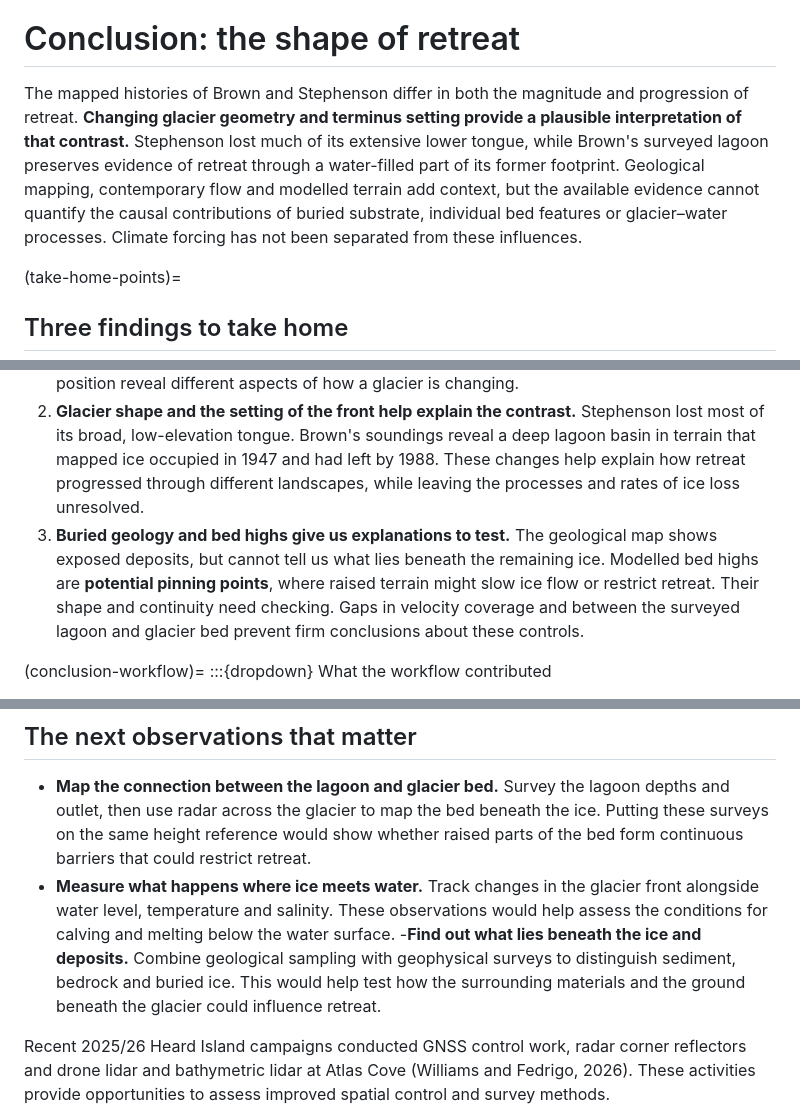
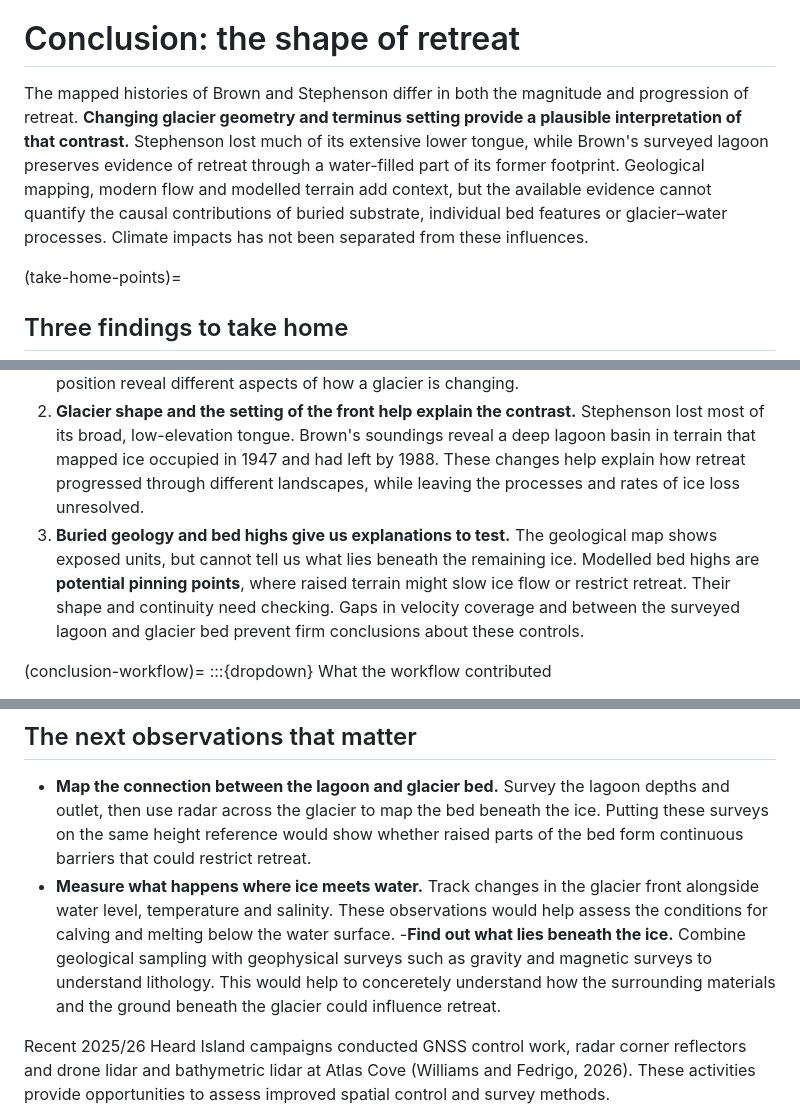
Before and after one commit to University-of-Tasmania-GPSS/AT3_Group2_2026, a Markdown page: conclusion.md, 3 parts joined by grey strips. Rendered like a GitHub page.

Commit message:
Small conclusion update

```diff
--- a/conclusion.md
+++ b/conclusion.md
@@ -1,7 +1,7 @@
 (conclusion)=
 # Conclusion: the shape of retreat
 
-The mapped histories of Brown and Stephenson differ in both the magnitude and progression of retreat. **Changing glacier geometry and terminus setting provide a plausible interpretation of that contrast.** Stephenson lost much of its extensive lower tongue, while Brown's surveyed lagoon preserves evidence of retreat through a water-filled part of its former footprint. Geological mapping, contemporary flow and modelled terrain add context, but the available evidence cannot quantify the causal contributions of buried substrate, individual bed features or glacier–water processes. Climate forcing has not been separated from these influences.
+The mapped histories of Brown and Stephenson differ in both the magnitude and progression of retreat. **Changing glacier geometry and terminus setting provide a plausible interpretation of that contrast.** Stephenson lost much of its extensive lower tongue, while Brown's surveyed lagoon preserves evidence of retreat through a water-filled part of its former footprint. Geological mapping, modern flow and modelled terrain add context, but the available evidence cannot quantify the causal contributions of buried substrate, individual bed features or glacier–water processes. Climate impacts has not been separated from these influences.
 
 (take-home-points)=
 ## Three findings to take home
@@ -17,7 +17,7 @@ Dougie snowshoeing.
 
 1. **Stephenson lost more area, but the recent pattern is more complicated.** Between 1947 and 2026, Stephenson lost **68.49%** of its mapped area, compared with **40.44% at Brown**. More recently, Stephenson's front moved back faster while its annual percentage area loss fell. Brown's front retreat slowed while its annual percentage area loss increased. Area and front position reveal different aspects of how a glacier is changing.
 2. **Glacier shape and the setting of the front help explain the contrast.** Stephenson lost most of its broad, low-elevation tongue. Brown's soundings reveal a deep lagoon basin in terrain that mapped ice occupied in 1947 and had left by 1988. These changes help explain how retreat progressed through different landscapes, while leaving the processes and rates of ice loss unresolved.
-3. **Buried geology and bed highs give us explanations to test.** The geological map shows exposed deposits, but cannot tell us what lies beneath the remaining ice. Modelled bed highs are **potential pinning points**, where raised terrain might slow ice flow or restrict retreat. Their shape and continuity need checking. Gaps in velocity coverage and between the surveyed lagoon and glacier bed prevent firm conclusions about these controls.
+3. **Buried geology and bed highs give us explanations to test.** The geological map shows exposed units, but cannot tell us what lies beneath the remaining ice. Modelled bed highs are **potential pinning points**, where raised terrain might slow ice flow or restrict retreat. Their shape and continuity need checking. Gaps in velocity coverage and between the surveyed lagoon and glacier bed prevent firm conclusions about these controls.
 
 (conclusion-workflow)=
 :::{dropdown} What the workflow contributed
@@ -34,7 +34,7 @@ Supported interpolation, local radar comparisons and sensitivity tests make the
 
 - **Map the connection between the lagoon and glacier bed.** Survey the lagoon depths and outlet, then use radar across the glacier to map the bed beneath the ice. Putting these surveys on the same height reference would show whether raised parts of the bed form continuous barriers that could restrict retreat.
 - **Measure what happens where ice meets water.** Track changes in the glacier front alongside water level, temperature and salinity. These observations would help assess the conditions for calving and melting below the water surface.
--**Find out what lies beneath the ice and deposits.** Combine geological sampling with geophysical surveys to distinguish sediment, bedrock and buried ice. This would help test how the surrounding materials and the ground beneath the glacier could influence retreat.
+-**Find out what lies beneath the ice.** Combine geological sampling with geophysical surveys such as gravity and magnetic surveys to understand lithology. This would help to conceretely understand how the surrounding materials and the ground beneath the glacier could influence retreat.
 
 Recent 2025/26 Heard Island campaigns conducted GNSS control work, radar corner reflectors and drone lidar and bathymetric lidar at Atlas Cove (Williams and Fedrigo, 2026). These activities provide opportunities to assess improved spatial control and survey methods.
 
```
